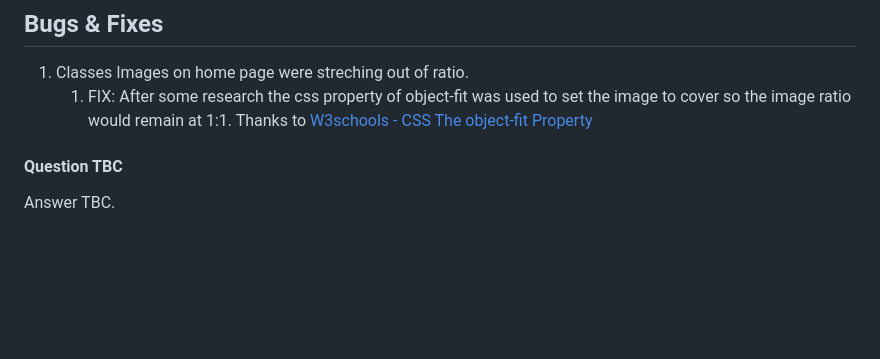
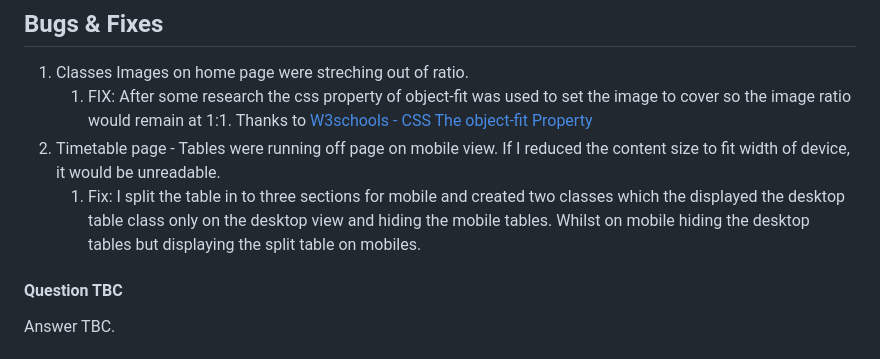
Before and after one commit to djpotts21/Learn2Swim, a Markdown page: README.md, the part around the change. Drawn GitHub-style; blank space fills up the shorter version.

Commit message:
Bug and Fix added to README about the tables on mobile view.

```diff
--- a/README.md
+++ b/README.md
@@ -121,6 +121,8 @@ The primary colors of the website are made up of four colors;
 ## Bugs & Fixes
 1. Classes Images on home page were streching out of ratio.
    1. FIX: After some research the css property of object-fit was used to set the image to cover so the image ratio would remain at 1:1. Thanks to [W3schools - CSS The object-fit Property](https://www.w3schools.com/css/css3_object-fit.asp#:~:text=contain%20%2D%20The%20image%20keeps%20its,will%20be%20clipped%20to%20fit)
+2. Timetable page - Tables were running off page on mobile view. If I reduced the content size to fit width of device, it would be unreadable.
+   1. Fix: I split the table in to three sections for mobile and created two classes which the displayed the desktop table class only on the desktop view and hiding the mobile tables. Whilst on mobile hiding the desktop tables but displaying the split table on mobiles.
 
 #### Question TBC
 Answer TBC.
```
